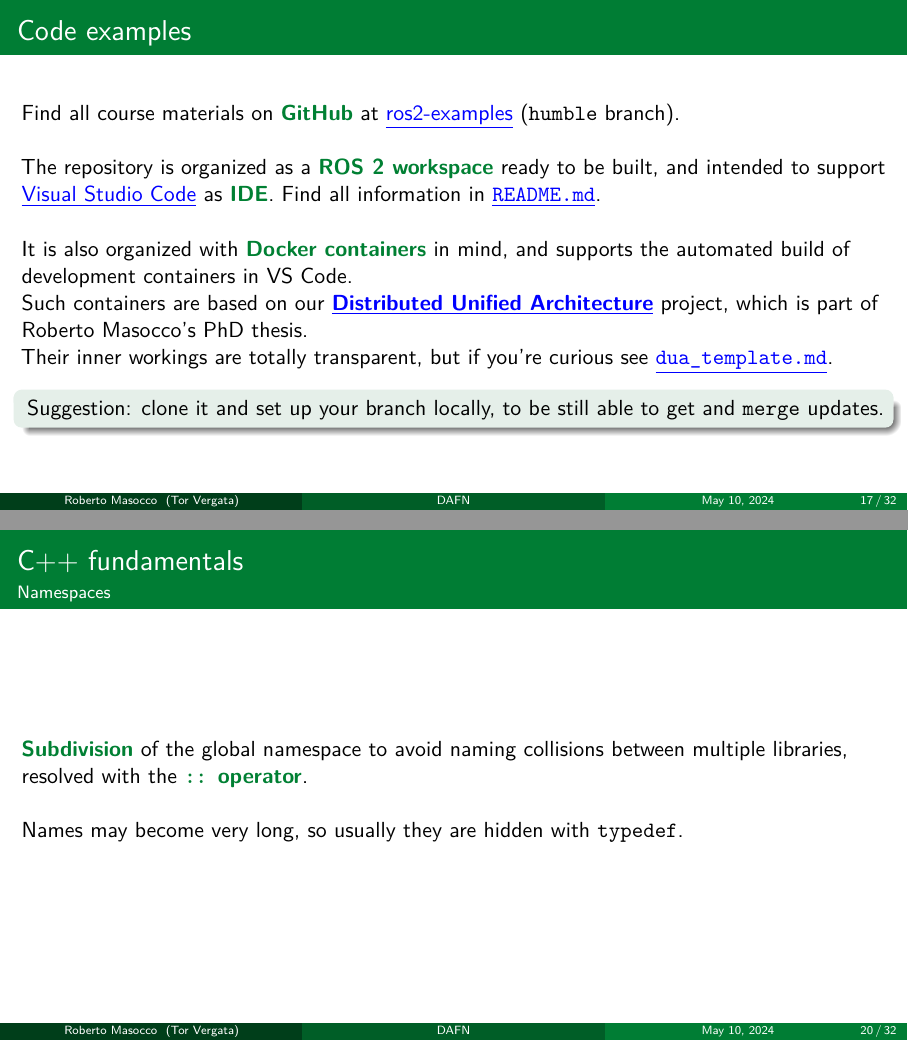
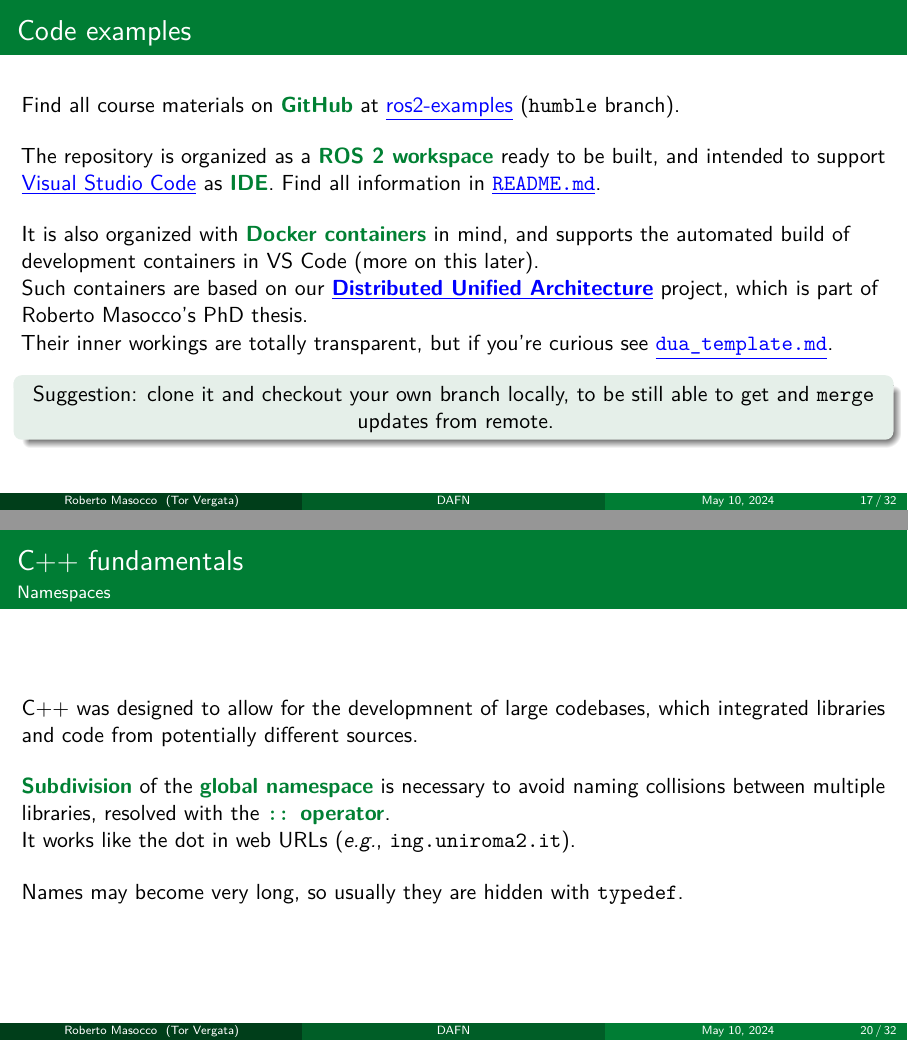
Before and after one commit to robmasocco/DAFN24_Robotics_2, LaTeX slides (main.tex, which reads sections/bootstrap.tex): pages 17 and 20 of 32, joined at a grey line. Compiled offline with pdfLaTeX.

Commit message:
feat: section 2

```diff
--- a/sections/bootstrap.tex
+++ b/sections/bootstrap.tex
@@ -8,16 +8,16 @@
 
 % --- Code examples ---
 \begin{frame}{Code examples}
-	Find all course materials on \textbg{GitHub} at \href{https://github.com/IntelligentSystemsLabUTV/ros2-examples}{\color{blue}\underline{ros2-examples}} (\texttt{humble} branch).
-	\newline\newline
-	The repository is organized as a \textbg{ROS 2 workspace} ready to be built, and intended to support \href{https://code.visualstudio.com/}{\color{blue}\underline{Visual Studio Code}} as \textbg{IDE}. Find all information in \href{https://github.com/IntelligentSystemsLabUTV/ros2-examples/blob/humble/README.md}{\color{blue}\underline{\texttt{README.md}}}.
-	\newline\newline
-	It is also organized with \textbg{Docker containers} in mind, and supports the automated build of development containers in VS Code.\\
+	Find all course materials on \textbg{GitHub} at \href{https://github.com/IntelligentSystemsLabUTV/ros2-examples}{\color{blue}\underline{ros2-examples}} (\texttt{humble} branch).\\
+	\bigskip
+	The repository is organized as a \textbg{ROS 2 workspace} ready to be built, and intended to support \href{https://code.visualstudio.com/}{\color{blue}\underline{Visual Studio Code}} as \textbg{IDE}. Find all information in \href{https://github.com/IntelligentSystemsLabUTV/ros2-examples/blob/humble/README.md}{\color{blue}\underline{\texttt{README.md}}}.\\
+	\bigskip
+	It is also organized with \textbg{Docker containers} in mind, and supports the automated build of development containers in VS Code (more on this later).\\
 	Such containers are based on our \href{https://github.com/IntelligentSystemsLabUTV/dua-template}{\color{blue}{\underline{\textbf{Distributed Unified Architecture}}}} project, which is part of Roberto Masocco's PhD thesis.\\
 	Their inner workings are totally transparent, but if you're curious see \href{https://github.com/IntelligentSystemsLabUTV/ros2-examples/blob/humble/dua_template.md}{\color{blue}\underline{\texttt{dua\_template.md}}}.
 	\begin{block}{}
 		\centering
-		Suggestion: clone it and set up your branch locally, to be still able to get and \texttt{merge} updates.
+		Suggestion: clone it and checkout your own branch locally, to be still able to get and \texttt{merge} updates from remote.
 	\end{block}
 \end{frame}
 
@@ -54,8 +54,11 @@ private:
 	Pay attention to \href{https://www.geeksforgeeks.org/inheritance-in-c/}{\color{blue}\underline{inheritance}} rules.
 \end{frame}
 \begin{frame}{C++ fundamentals}{Namespaces}
-  \textbg{Subdivision} of the global namespace to avoid naming collisions between multiple libraries, resolved with the \textbg{\texttt{::} operator}.
-  \newline\newline
+  C++ was designed to allow for the developmnent of large codebases, which integrated libraries and code from potentially different sources.\\
+  \bigskip
+  \textbg{Subdivision} of the \textbg{global namespace} is necessary to avoid naming collisions between multiple libraries, resolved with the \textbg{\texttt{::} operator}.\\
+  It works like the dot in web URLs (\emph{e.g.}, \texttt{ing.uniroma2.it}).\\
+  \bigskip
   Names may become very long, so usually they are hidden with \texttt{typedef}.
 \end{frame}
 \begin{frame}[fragile]{C++ fundamentals}{Namespaces}
```
Also changed, not shown: sections/workflow.tex (+2 -0 lines), sections/bootstrap.tex (8 more changed lines), 1 other file.
